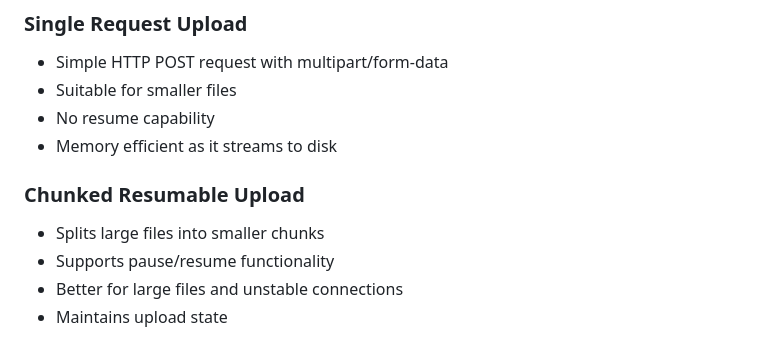
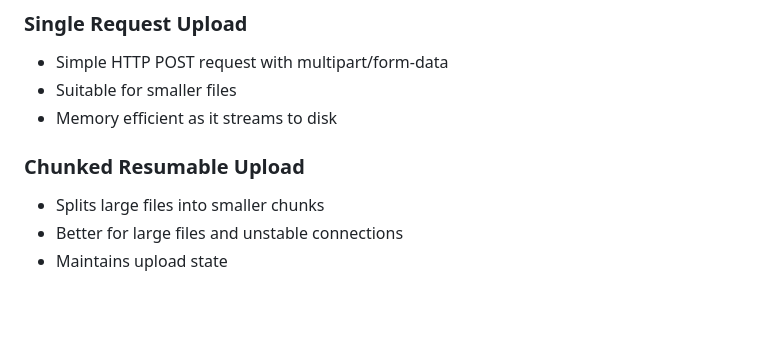
Before and after one commit to prajwalbharadwajbm/Backend-Engineering, a Markdown page: Request Response Model/fileupload/readme.MD, the part around the change. GitHub-like rendering; blank space fills up the shorter version.

```diff
--- a/Request Response Model/fileupload/readme.MD
+++ b/Request Response Model/fileupload/readme.MD
@@ -9,12 +9,10 @@ This service demonstrates two approaches to handle file uploads:
 ### Single Request Upload
 - Simple HTTP POST request with multipart/form-data
 - Suitable for smaller files
-- No resume capability
 - Memory efficient as it streams to disk
 
 ### Chunked Resumable Upload
 - Splits large files into smaller chunks
-- Supports pause/resume functionality
 - Better for large files and unstable connections
 - Maintains upload state
 
```
